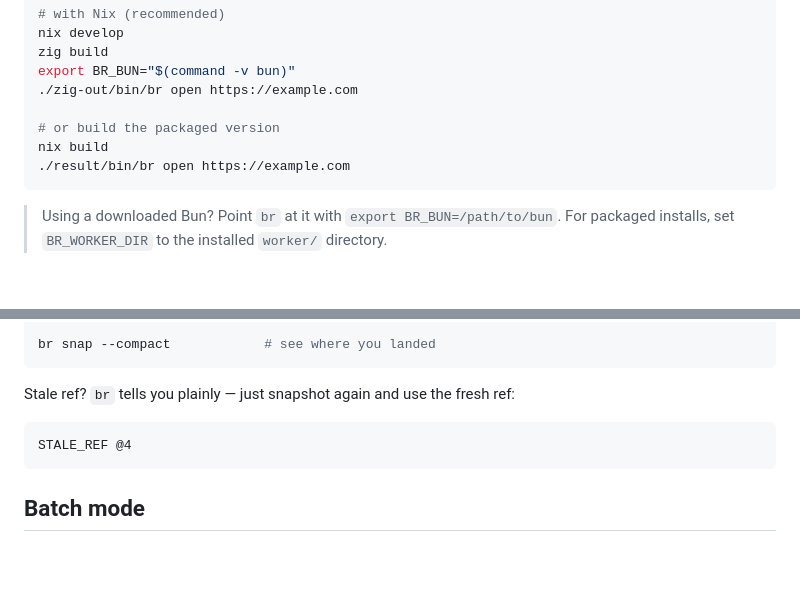
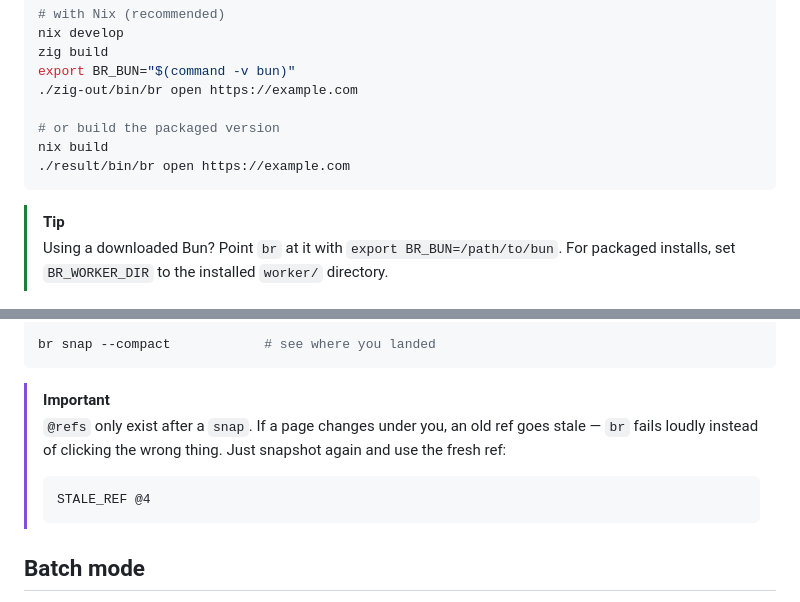
Before and after one commit to pwnwriter/br, a Markdown page: README.md, 2 parts joined by grey strips. Drawn GitHub-style; blank space fills up the shorter version.

````diff
--- a/README.md
+++ b/README.md
@@ -128,6 +128,7 @@ nix build
 ./result/bin/br open https://example.com
 ```
 
+> [!TIP]
 > Using a downloaded Bun? Point `br` at it with `export BR_BUN=/path/to/bun`.
 > For packaged installs, set `BR_WORKER_DIR` to the installed `worker/` directory.
 
@@ -146,11 +147,14 @@ br click @4
 br snap --compact            # see where you landed
 ```
 
-Stale ref? `br` tells you plainly — just snapshot again and use the fresh ref:
-
-```text
-STALE_REF @4
-```
+> [!IMPORTANT]
+> `@refs` only exist after a `snap`. If a page changes under you, an old ref
+> goes stale — `br` fails loudly instead of clicking the wrong thing. Just
+> snapshot again and use the fresh ref:
+>
+> ```text
+> STALE_REF @4
+> ```
 
 ## Batch mode
 
````
Also changed, not shown: other parts of README.md (+78 -3 lines).
